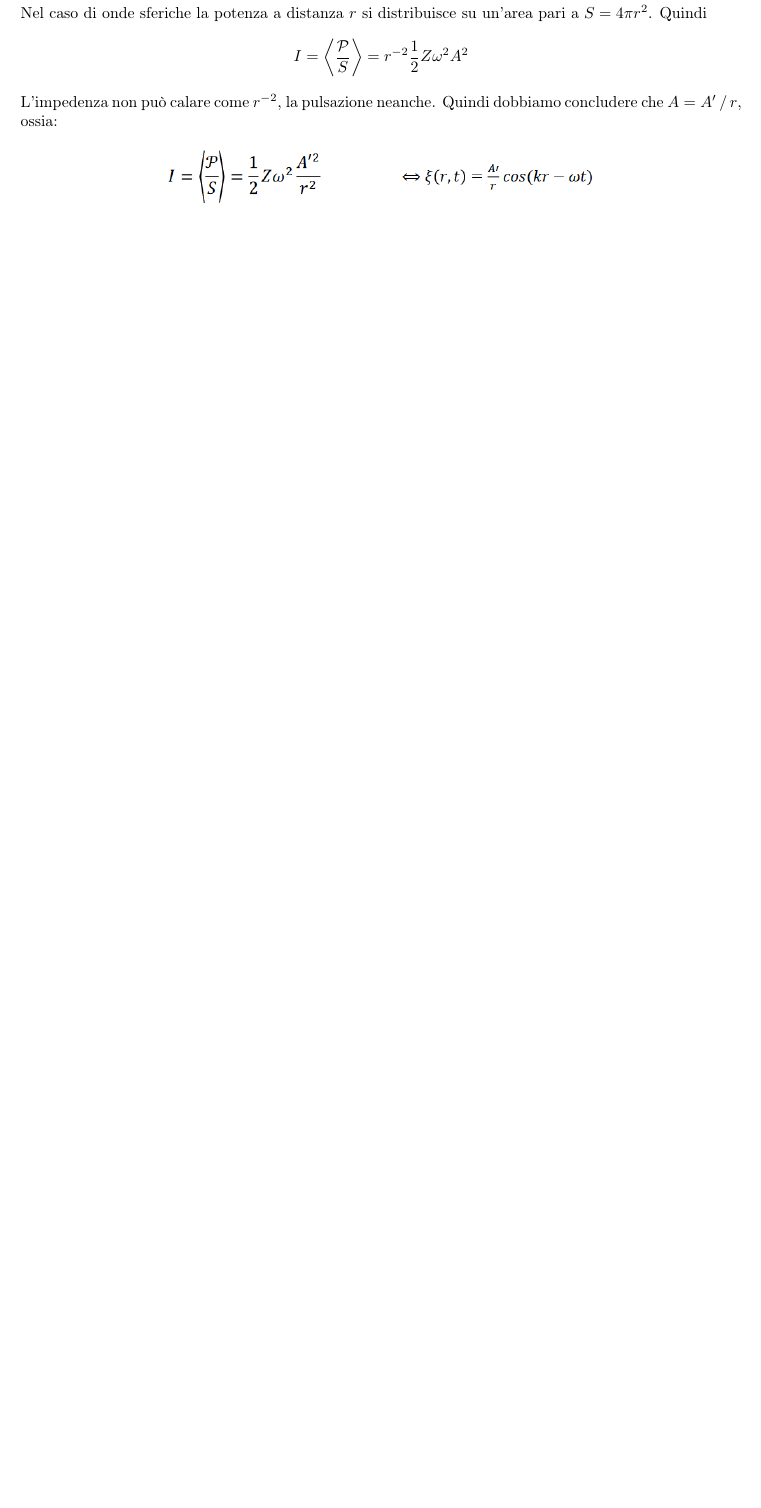
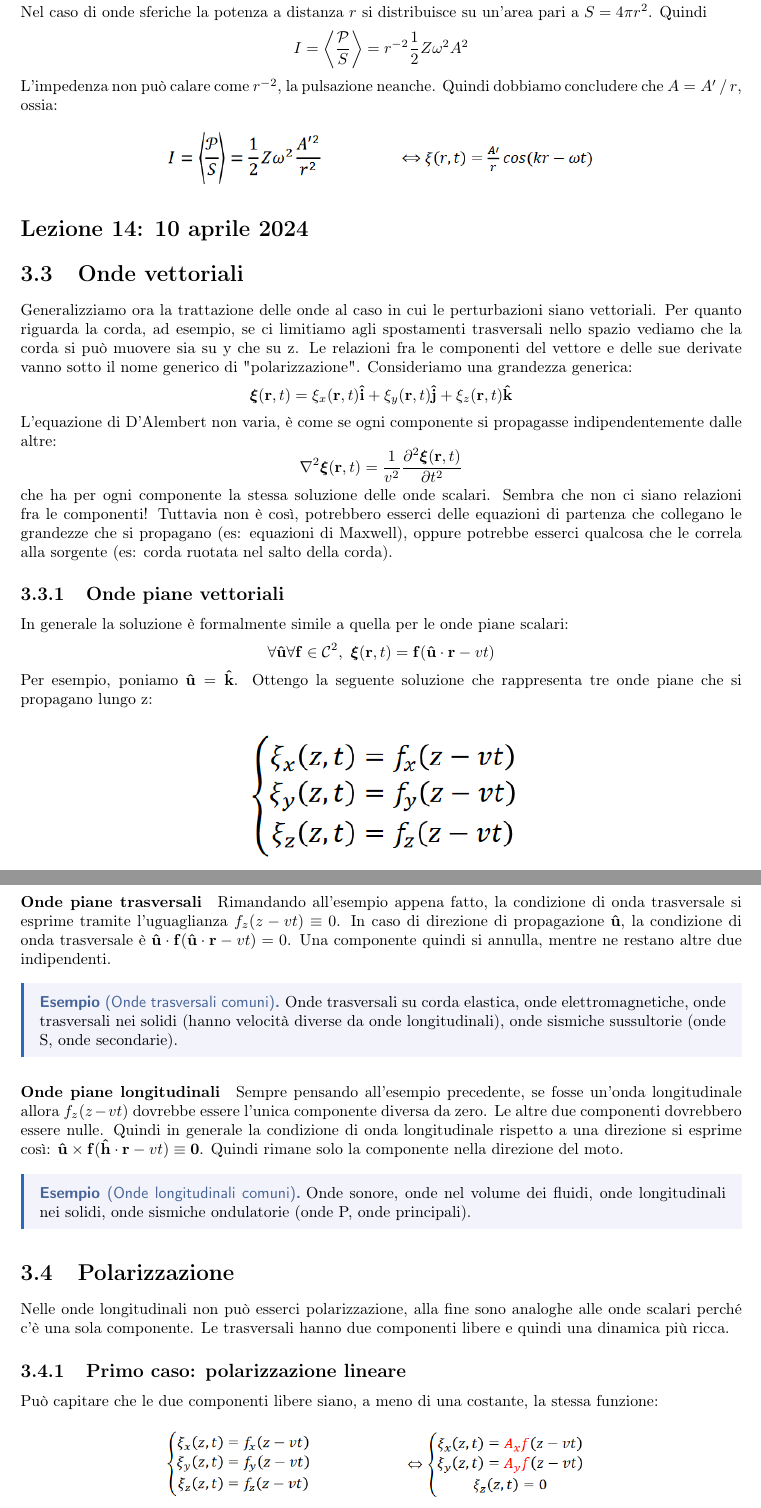
Before and after one commit to LuckeeDev/LuTeX, a LaTeX book (tex/waves/waves.tex, which reads tex/waves/lectures/lec_14.tex): part of page 47 of 47 before the commit and two parts of pages 47 and 48 of 50 after it, the two joined at a grey line, cut so that both start at the same text, the shorter picture padded with empty space. Compiled offline with pdfLaTeX.

Commit message:
lec14 first hour

```diff
--- /dev/null
+++ b/tex/waves/lectures/lec_14.tex
@@ -0,0 +1,42 @@
+\lecture{14}{10 aprile 2024}
+\section{Onde vettoriali}
+Generalizziamo ora la trattazione delle onde al caso in cui le perturbazioni siano vettoriali. Per quanto riguarda la corda, ad esempio, se ci limitiamo agli spostamenti trasversali nello spazio vediamo che la corda si può muovere sia su y che su z. Le relazioni fra le componenti del vettore e delle sue derivate vanno sotto il nome generico di "polarizzazione". Consideriamo una grandezza generica:
+\begin{equation}
+	\vec{\xi}(\vec{r},t)=\xi _x(\vec{r},t) \vec{\hat{i}} + \xi _y(\vec{r},t) \vec{\hat{j}} + \xi _z(\vec{r},t) \vec{\hat{k}}
+\end{equation}
+L'equazione di D'Alembert non varia, è come se ogni componente si propagasse indipendentemente dalle altre:
+\begin{equation}
+	\laplacian{\vec{\xi}(\vec{r},t)}=\frac{1}{v^{2} }\frac{\partial ^{2} \vec{\xi}(\vec{r},t)}{\partial t^{2} }
+\end{equation}
+che ha per ogni componente la stessa soluzione delle onde scalari. Sembra che non ci siano relazioni fra le componenti! Tuttavia non è così, potrebbero esserci delle equazioni di partenza che collegano le grandezze che si propagano (es: equazioni di Maxwell), oppure potrebbe esserci qualcosa che le correla alla sorgente (es: corda ruotata nel salto della corda).
+
+\subsection{Onde piane vettoriali}
+In generale la soluzione è formalmente simile a quella per le onde piane scalari:
+\begin{equation}
+	\forall \vec{\hat{u}} \forall \vec{f} \in \mathcal{C} ^{2},\ \vec{\xi}(\vec{r},t) = \vec{f}(\vec{\hat{u}} \cdot \vec{r}-vt)
+\end{equation}
+Per esempio, poniamo \(\vec{\hat{u}}= \vec{\hat{k}}\). Ottengo la seguente soluzione che rappresenta tre onde piane che si propagano lungo z:
+\begin{figure}[H]
+	\centering
+	\includegraphics[width=0.4\textwidth]{screenshots/2024-04-10-09-26-33.png}
+\end{figure}
+
+\paragraph{Onde piane trasversali}
+Rimandando all'esempio appena fatto, la condizione di onda trasversale si esprime tramite l'uguaglianza \(f_z(z-vt)\equiv 0\). In caso di direzione di propagazione \(\vec{\hat{u}}\), la condizione di onda trasversale è \(\vec{\hat{u}} \cdot \vec{f}(\vec{\hat{u}} \cdot \vec{r}-vt)=0\). Una componente quindi si annulla, mentre ne restano altre due indipendenti.
+\begin{eg}
+	[Onde trasversali comuni]
+	Onde trasversali su corda elastica, onde elettromagnetiche, onde trasversali nei solidi (hanno velocità diverse da onde longitudinali), onde sismiche sussultorie (onde S, onde secondarie).
+\end{eg}
+
+\paragraph{Onde piane longitudinali}
+Sempre pensando all'esempio precedente, se fosse un'onda longitudinale allora \(f_z(z-vt)\) dovrebbe essere l'unica componente diversa da zero. Le altre due componenti dovrebbero essere nulle. Quindi in generale la condizione di onda longitudinale rispetto a una direzione si esprime così: \(\vec{\hat{u}} \times \vec{f}(\vec{\hat{h}} \cdot \vec{r} - vt)\equiv \vec{0} \). Quindi rimane solo la componente nella direzione del moto.
+\begin{eg}
+	[Onde longitudinali comuni]
+	Onde sonore, onde nel volume dei fluidi, onde longitudinali nei solidi, onde sismiche ondulatorie (onde P, onde principali).
+\end{eg}
+
+\section{Polarizzazione}
+Nelle onde longitudinali non può esserci polarizzazione, alla fine sono analoghe alle onde scalari perché c'è una sola componente. Le trasversali hanno due componenti libere e quindi una dinamica più ricca.
+
+\subsection{Primo caso: polarizzazione lineare}
+Può capitare che le due componenti libere siano, a meno di una costante, la stessa funzione:
@@ -0,0 +46 @@
+\end{figure}
@@ -0,0 +61 @@
+\begin{equation}\label{eq:polarizzazione_ellittica}
```
Also changed, not shown: tex/waves/waves.tex (+1 -1 lines), tex/waves/figures/screenshots/2024-04-10-09-26-33.png (added), tex/waves/figures/screenshots/2024-04-10-09-37-47.png (added), tex/waves/figures/screenshots/2024-04-10-09-41-16.png (added), tex/waves/figures/screenshots/2024-04-10-09-43-52.png (added), tex/waves/figures/screenshots/2024-04-10-09-48-32.png (added), tex/waves/figures/screenshots/2024-04-10-09-55-50.png (added), tex/waves/figures/screenshots/2024-04-10-09-57-37.png (added), tex/waves/lectures/lec_14.tex (52 more changed lines).
